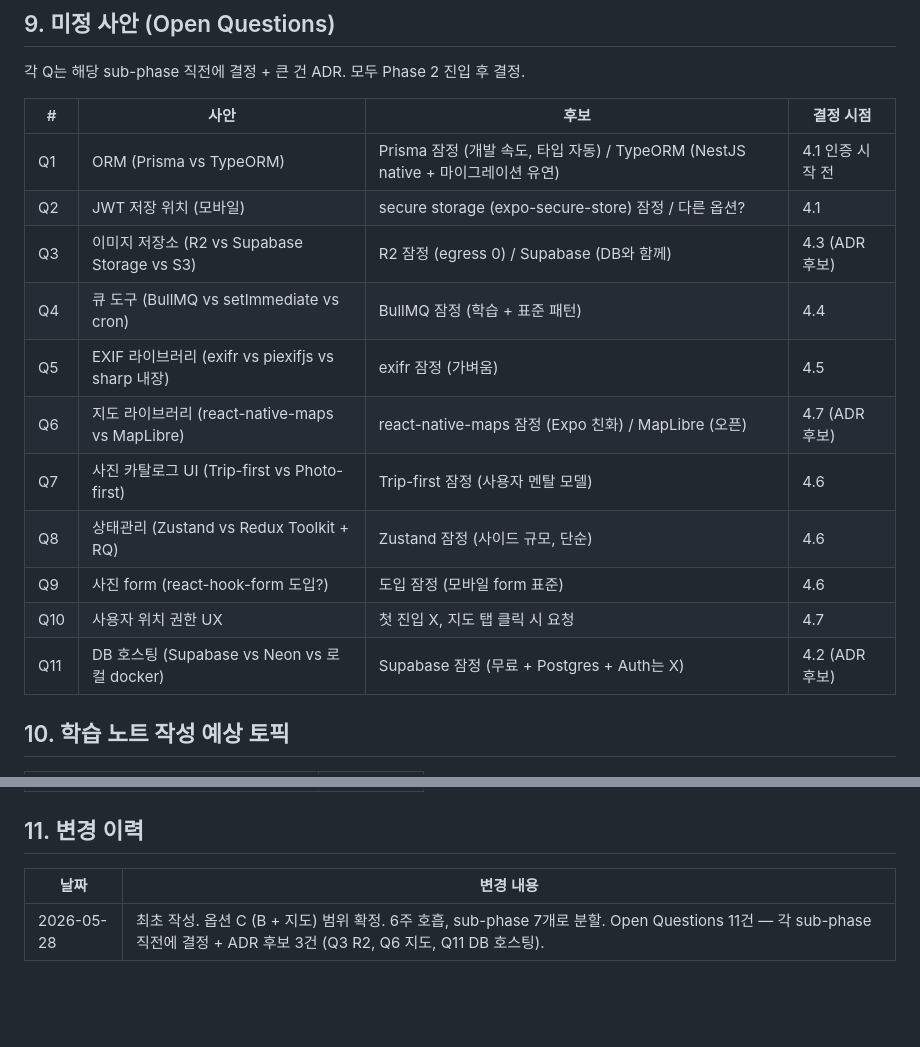
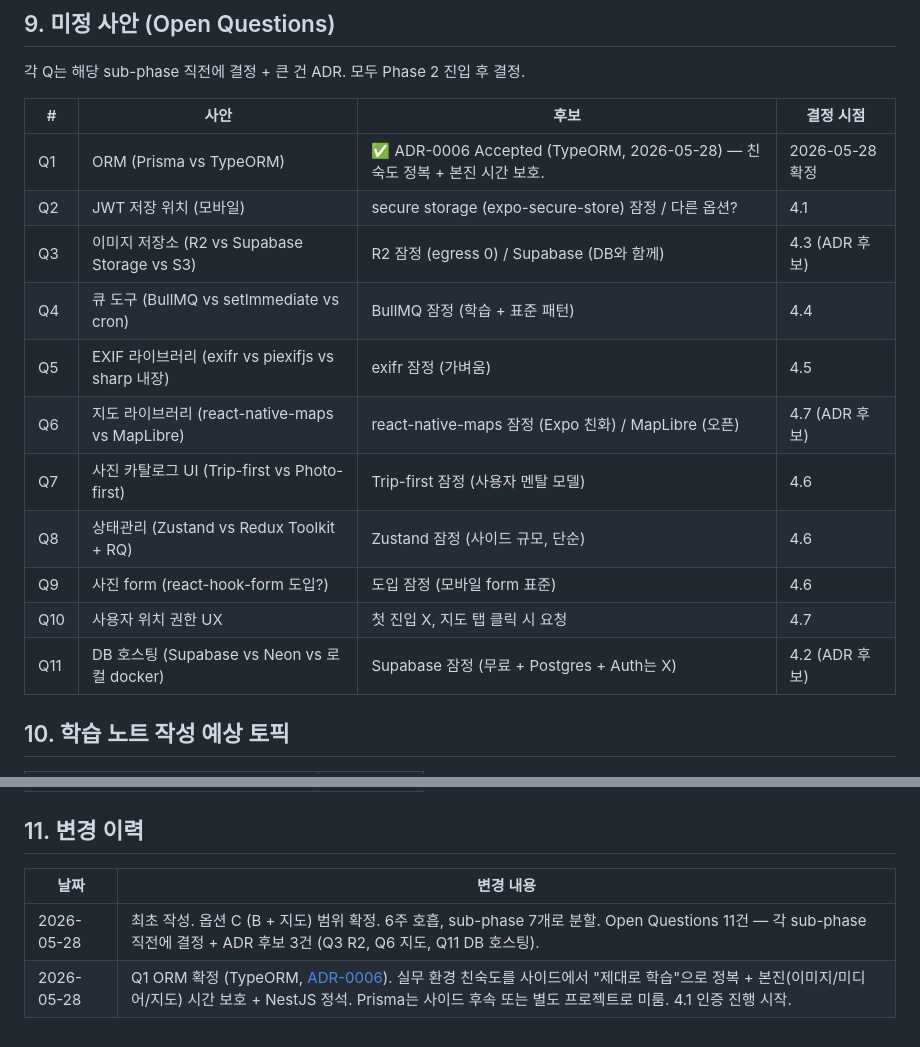
Before and after one commit to sikkzz/Trailog, a Markdown page: docs/specs/phase-02-core-features.md, 2 parts joined by grey strips. Rendered like a GitHub page; blank space fills up the shorter version.

```diff
--- a/docs/specs/phase-02-core-features.md
+++ b/docs/specs/phase-02-core-features.md
@@ -173,19 +173,19 @@ flowchart LR
 
 각 Q는 해당 sub-phase 직전에 결정 + 큰 건 ADR. 모두 Phase 2 진입 후 결정.
 
-| #   | 사안                                              | 후보                                                                             | 결정 시점        |
-| --- | ------------------------------------------------- | -------------------------------------------------------------------------------- | ---------------- |
-| Q1  | ORM (Prisma vs TypeORM)                           | Prisma 잠정 (개발 속도, 타입 자동) / TypeORM (NestJS native + 마이그레이션 유연) | 4.1 인증 시작 전 |
-| Q2  | JWT 저장 위치 (모바일)                            | secure storage (expo-secure-store) 잠정 / 다른 옵션?                             | 4.1              |
-| Q3  | 이미지 저장소 (R2 vs Supabase Storage vs S3)      | R2 잠정 (egress 0) / Supabase (DB와 함께)                                        | 4.3 (ADR 후보)   |
-| Q4  | 큐 도구 (BullMQ vs setImmediate vs cron)          | BullMQ 잠정 (학습 + 표준 패턴)                                                   | 4.4              |
-| Q5  | EXIF 라이브러리 (exifr vs piexifjs vs sharp 내장) | exifr 잠정 (가벼움)                                                              | 4.5              |
-| Q6  | 지도 라이브러리 (react-native-maps vs MapLibre)   | react-native-maps 잠정 (Expo 친화) / MapLibre (오픈)                             | 4.7 (ADR 후보)   |
-| Q7  | 사진 카탈로그 UI (Trip-first vs Photo-first)      | Trip-first 잠정 (사용자 멘탈 모델)                                               | 4.6              |
-| Q8  | 상태관리 (Zustand vs Redux Toolkit + RQ)          | Zustand 잠정 (사이드 규모, 단순)                                                 | 4.6              |
-| Q9  | 사진 form (react-hook-form 도입?)                 | 도입 잠정 (모바일 form 표준)                                                     | 4.6              |
-| Q10 | 사용자 위치 권한 UX                               | 첫 진입 X, 지도 탭 클릭 시 요청                                                  | 4.7              |
-| Q11 | DB 호스팅 (Supabase vs Neon vs 로컬 docker)       | Supabase 잠정 (무료 + Postgres + Auth는 X)                                       | 4.2 (ADR 후보)   |
+| #   | 사안                                              | 후보                                                                            | 결정 시점       |
+| --- | ------------------------------------------------- | ------------------------------------------------------------------------------- | --------------- |
+| Q1  | ORM (Prisma vs TypeORM)                           | ✅ ADR-0006 Accepted (TypeORM, 2026-05-28) — 친숙도 정복 + 본진 시간 보호. | 2026-05-28 확정 |
+| Q2  | JWT 저장 위치 (모바일)                            | secure storage (expo-secure-store) 잠정 / 다른 옵션?                            | 4.1             |
+| Q3  | 이미지 저장소 (R2 vs Supabase Storage vs S3)      | R2 잠정 (egress 0) / Supabase (DB와 함께)                                       | 4.3 (ADR 후보)  |
+| Q4  | 큐 도구 (BullMQ vs setImmediate vs cron)          | BullMQ 잠정 (학습 + 표준 패턴)                                                  | 4.4             |
+| Q5  | EXIF 라이브러리 (exifr vs piexifjs vs sharp 내장) | exifr 잠정 (가벼움)                                                             | 4.5             |
+| Q6  | 지도 라이브러리 (react-native-maps vs MapLibre)   | react-native-maps 잠정 (Expo 친화) / MapLibre (오픈)                            | 4.7 (ADR 후보)  |
+| Q7  | 사진 카탈로그 UI (Trip-first vs Photo-first)      | Trip-first 잠정 (사용자 멘탈 모델)                                              | 4.6             |
+| Q8  | 상태관리 (Zustand vs Redux Toolkit + RQ)          | Zustand 잠정 (사이드 규모, 단순)                                                | 4.6             |
+| Q9  | 사진 form (react-hook-form 도입?)                 | 도입 잠정 (모바일 form 표준)                                                    | 4.6             |
+| Q10 | 사용자 위치 권한 UX                               | 첫 진입 X, 지도 탭 클릭 시 요청                                                 | 4.7             |
+| Q11 | DB 호스팅 (Supabase vs Neon vs 로컬 docker)       | Supabase 잠정 (무료 + Postgres + Auth는 X)                                      | 4.2 (ADR 후보)  |
 
 ## 10. 학습 노트 작성 예상 토픽
 
@@ -203,6 +203,7 @@ flowchart LR
 
 ## 11. 변경 이력
 
-| 날짜       | 변경 내용                                                                                                                                                              |
-| ---------- | ---------------------------------------------------------------------------------------------------------------------------------------------------------------------- |
-| 2026-05-28 | 최초 작성. 옵션 C (B + 지도) 범위 확정. 6주 호흡, sub-phase 7개로 분할. Open Questions 11건 — 각 sub-phase 직전에 결정 + ADR 후보 3건 (Q3 R2, Q6 지도, Q11 DB 호스팅). |
+| 날짜       | 변경 내용                                                                                                                                                                                                                                         |
+| ---------- | ------------------------------------------------------------------------------------------------------------------------------------------------------------------------------------------------------------------------------------------------- |
+| 2026-05-28 | 최초 작성. 옵션 C (B + 지도) 범위 확정. 6주 호흡, sub-phase 7개로 분할. Open Questions 11건 — 각 sub-phase 직전에 결정 + ADR 후보 3건 (Q3 R2, Q6 지도, Q11 DB 호스팅).                                                                            |
+| 2026-05-28 | Q1 ORM 확정 (TypeORM, [ADR-0006](../decisions/0006-orm-typeorm.md)). 실무 환경 친숙도를 사이드에서 "제대로 학습"으로 정복 + 본진(이미지/미디어/지도) 시간 보호 + NestJS 정석. Prisma는 사이드 후속 또는 별도 프로젝트로 미룸. 4.1 인증 진행 시작. |
```
Also changed, not shown: docs/PROJECT_ROOT.md (+12 -11 lines), docs/decisions/0006-orm-typeorm.md (added, +168 -0 lines).
